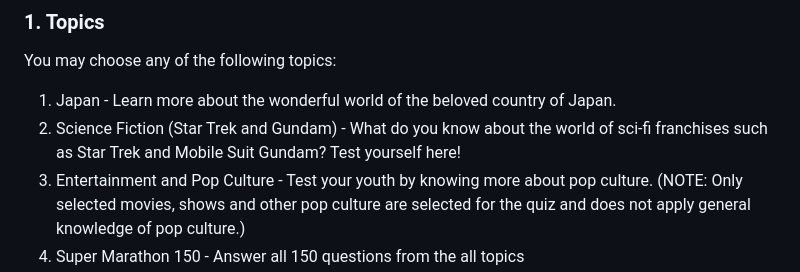
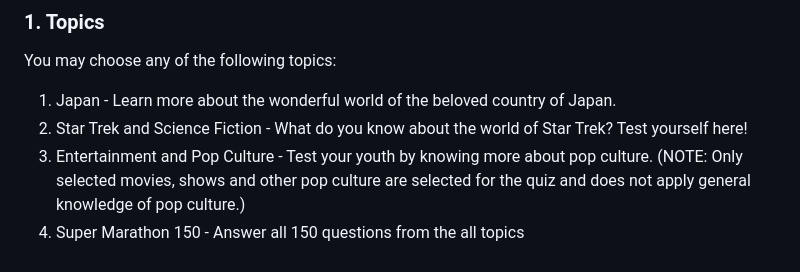
Before and after one commit to fares-alkhayat/super-quiz, a Markdown page: README.md, the part around the change. Rendered like a GitHub page.

Commit message:
3rd minor adjustment in README

```diff
--- a/README.md
+++ b/README.md
@@ -31,7 +31,7 @@ In this amazing game, you will be met with a variety of topics where you can lea
 You may choose any of the following topics:
 
 1. Japan - Learn more about the wonderful world of the beloved country of Japan.
-2. Science Fiction (Star Trek and Gundam) - What do you know about the world of sci-fi franchises such as Star Trek and Mobile Suit Gundam? Test yourself here!
+2. Star Trek and Science Fiction - What do you know about the world of Star Trek? Test yourself here!
 3. Entertainment and Pop Culture - Test your youth by knowing more about pop culture. (NOTE: Only selected movies, shows and other pop culture are selected for the quiz and does not apply general knowledge of pop culture.)
 4. Super Marathon 150 - Answer all 150 questions from the all topics
 
```
